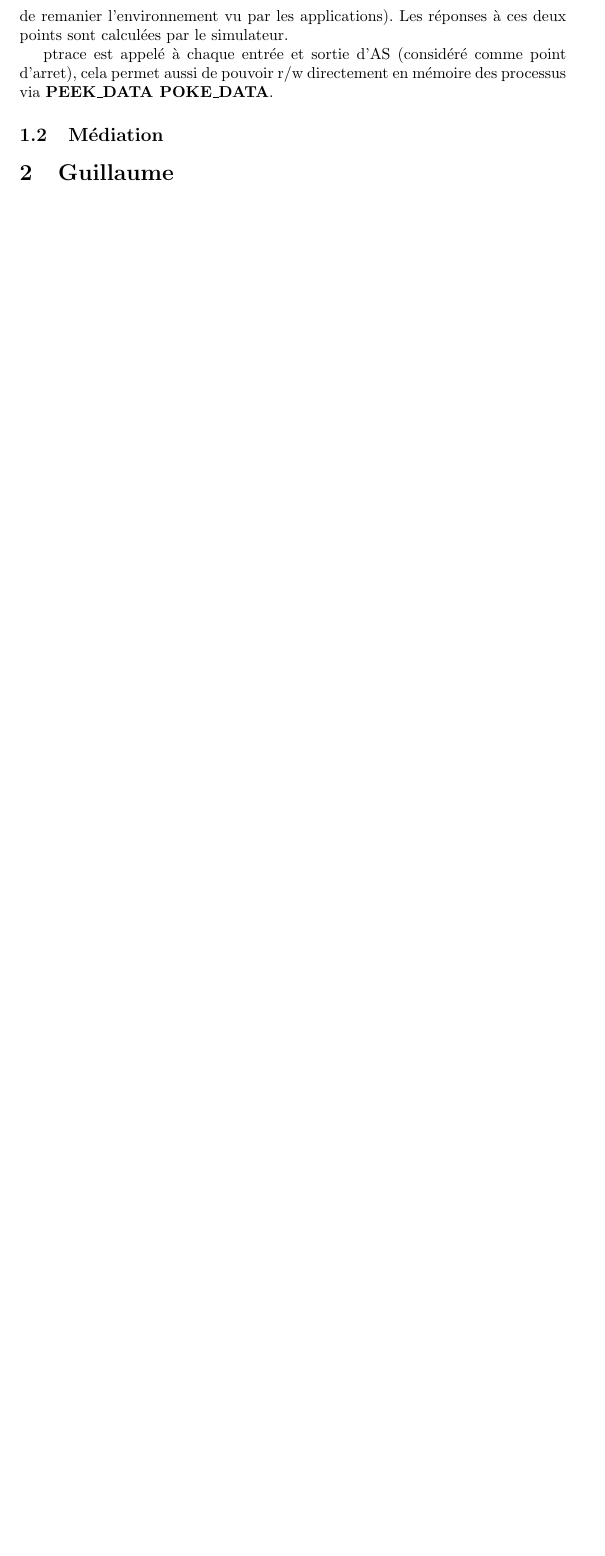
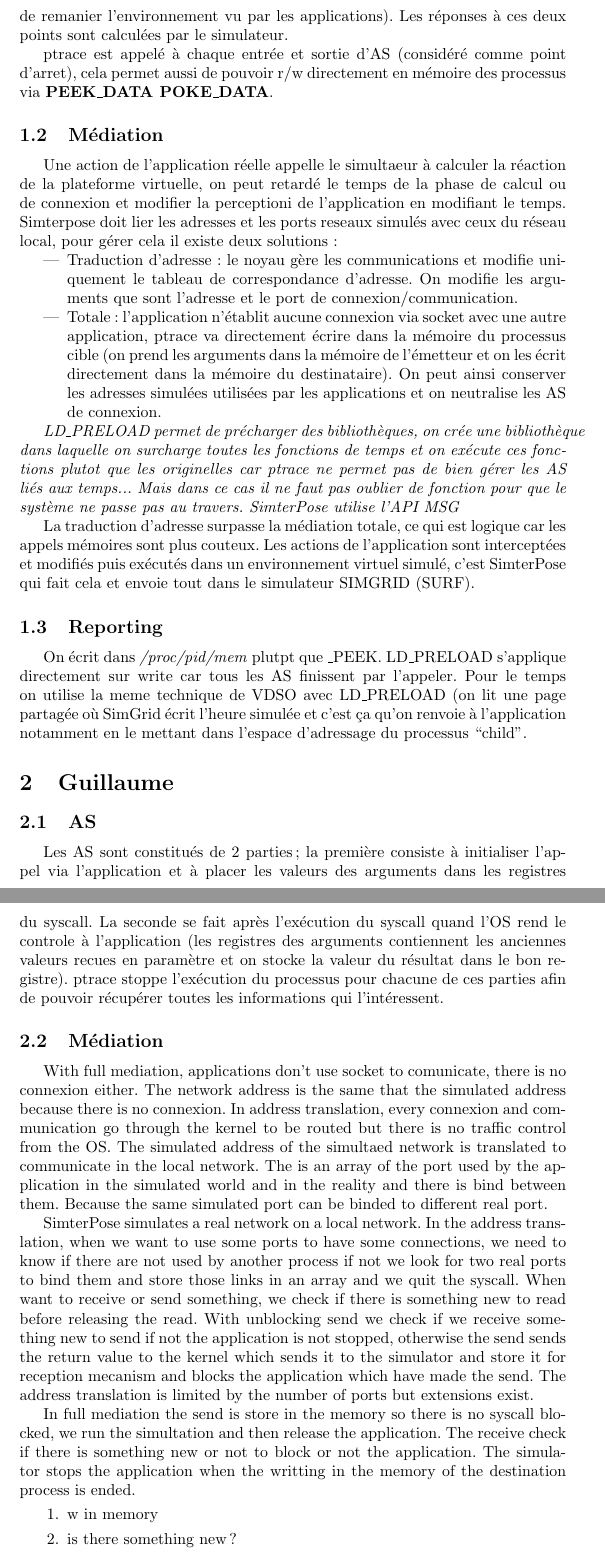
Before and after one commit to Louisa-Bessad/SIMGRID, a LaTeX document (notes.tex): part of page 2 of 8 before the commit and two parts of pages 2 and 3 of 10 after it, the two joined at a grey line, cut so that both start at the same text, the shorter picture padded with empty space. Compiled offline with pdfLaTeX.

Commit message:
Notes des 3 précédents stagiaires, not really clean

```diff
--- a/notes.tex
+++ b/notes.tex
@@ -71,5 +71,60 @@ d'arret), cela permet aussi de pouvoir r/w directement en mémoire des processus
 via \textbf{PEEK\_DATA POKE\_DATA}.
 
 \subsection{Médiation}
+Une action de l'application réelle appelle le simultaeur à calculer la réaction
+de la plateforme virtuelle, on peut retardé le temps de la phase de calcul ou de
+connexion et modifier la perceptioni de l'application en modifiant le
+temps. Simterpose doit lier les adresses et les ports reseaux simulés avec ceux
+du réseau local, pour gérer cela il existe deux solutions:
+\begin{itemize}
+\item Traduction d'adresse: le noyau gère les communications et modifie
+  uniquement le tableau de correspondance d'adresse. On modifie les arguments
+  que sont l'adresse et le port de connexion/communication.
+\item Totale: l'application n'établit aucune connexion via socket avec une autre
+  application, ptrace va directement écrire dans la mémoire du processus cible
+  (on prend les arguments dans la mémoire de l'émetteur et on les écrit
+  directement dans la mémoire du destinataire). On peut ainsi conserver les
+  adresses simulées utilisées par les applications et on neutralise les AS de
+  connexion.
+\end{itemize}
+
+\textit{LD\_PRELOAD permet de précharger des bibliothèques, on crée une
+  bibliothèque dans laquelle on surcharge toutes les fonctions de temps et on
+  exécute ces fonctions plutot que les originelles car ptrace ne permet pas de
+  bien gérer les AS liés aux temps... Mais dans ce cas il ne faut pas oublier de
+  fonction pour que le système ne passe pas au travers. SimterPose utilise l'API
+  MSG}
+
+La traduction d'adresse surpasse la médiation totale, ce qui est logique car les
+appels mémoires sont plus couteux. Les actions de l'application sont
+interceptées et modifiés puis exécutés dans un environnement virtuel simulé,
+c'est SimterPose qui fait cela et envoie tout dans le simulateur SIMGRID (SURF).
+
+\subsection{Reporting}
+On écrit dans \textit{/proc/pid/mem} plutpt que \_PEEK. LD\_PRELOAD s'applique
+directement sur write car tous les AS finissent par l'appeler. Pour le temps on
+utilise la meme technique de VDSO avec LD\_PRELOAD (on lit une page partagée où
+SimGrid écrit l'heure simulée et c'est ça qu'on renvoie à l'application
+notamment en le mettant dans l'espace d'adressage du processus ``child''.
 
 \section{Guillaume}
+\subsection{AS}
+Les AS sont constitués de 2 parties; la première consiste à initialiser l'appel
+via l'application et à placer les valeurs des arguments dans les registres du
+syscall. La seconde se fait après l'exécution du syscall quand l'OS rend le
+controle à l'application (les registres des arguments contiennent les anciennes
+valeurs recues en paramètre et on stocke la valeur du résultat dans le bon
+registre). ptrace stoppe l'exécution du processus pour chacune de ces parties
+afin de pouvoir récupérer toutes les informations qui l'intéressent.
+
+\subsection{Médiation}
+With full mediation, applications don't use socket to comunicate, there is no connexion either. The network address is the same that the simulated address because there is no connexion.
+In address translation, every connexion and communication go through the kernel to be routed but there is no traffic control from the OS. The simulated address of the simultaed network is translated to communicate in the local network. The is an array of the port used by the application in the simulated world and in the reality and there is bind between them. Because the same simulated port can be binded to different real port.
+
+SimterPose simulates a real network on a local network. In the address translation, when we want to use some ports to have some connections, we need to know if there are not used by another process if not we look for two real ports to bind them and store those links in an array and we quit the syscall. When want to receive or send something, we check if there is something new to read before releasing the read. With unblocking send we check if we receive something new to send if not the application is not stopped, otherwise the send sends the return value to the kernel which sends it to the simulator and store it for reception mecanism and blocks the application which have made the send. The address translation is limited by the number of ports but extensions exist.
+
+In full mediation the send is store in the memory so there is no syscall blocked, we run the simultation and then release the application. The receive check if there is something new or not to block or not the application. The simulator stops the application when the writting in the memory of the destination process is ended.
+\begin{enumerate}
+\item w in memory
+\item is there something new?
+\item if there is something we stops the application and we run the simulation until the end of the simulation, otherwise the application continue.
```
Also changed, not shown: notes.tex (14 more changed lines), 1 other file.
